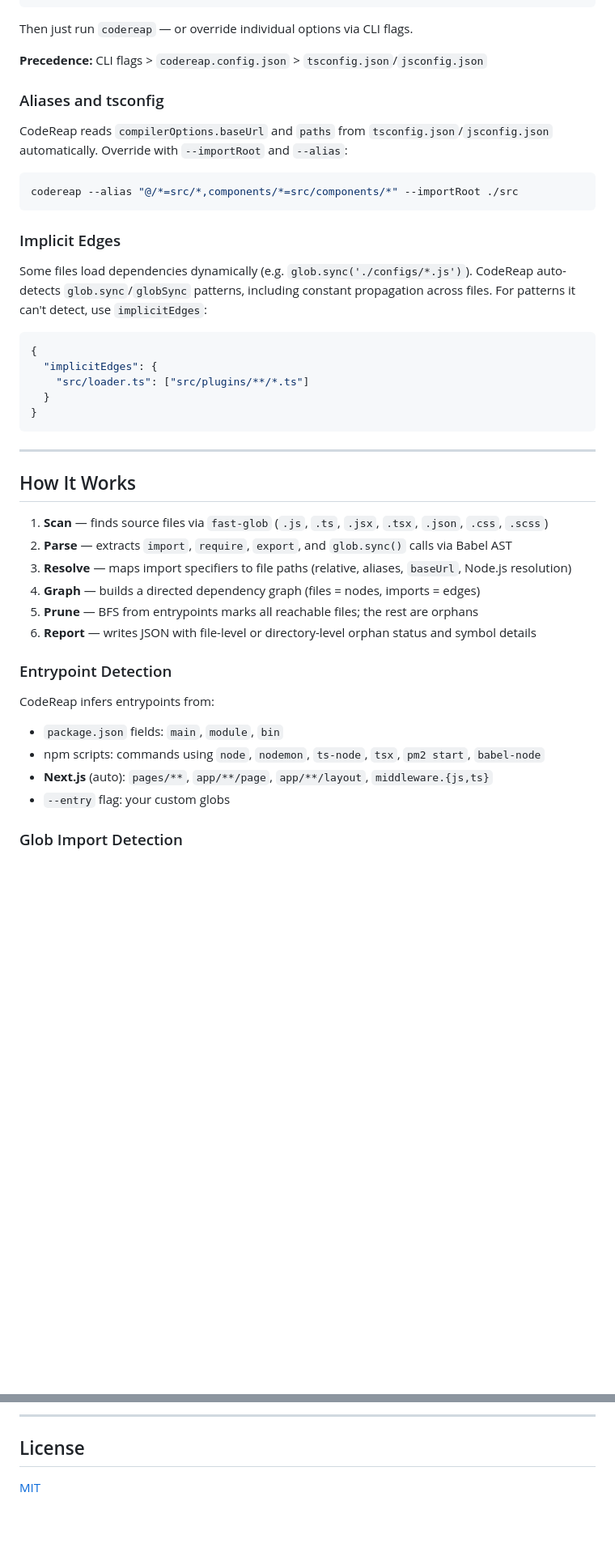
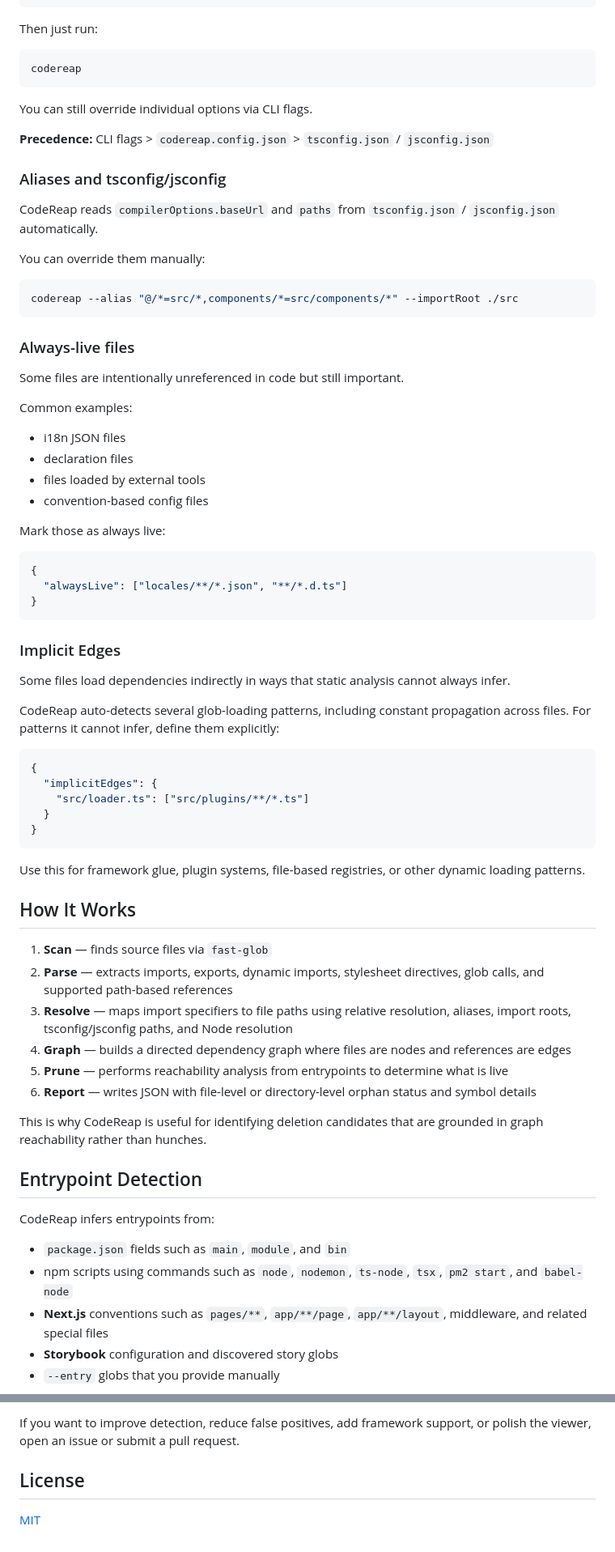
Before and after one commit to junaidhamzae/codereap, a Markdown page: README.md, 2 parts joined by grey strips. Shown at 81% size. GitHub-like rendering; blank space fills up the shorter version.

````diff
--- a/README.md
+++ b/README.md
@@ -140,21 +236,50 @@ Create a `codereap.config.json` in your project root to avoid passing flags ever
 }
 ```
 
-Then just run `codereap` — or override individual options via CLI flags.
+Then just run:
 
-**Precedence:** CLI flags > `codereap.config.json` > `tsconfig.json`/`jsconfig.json`
+```bash
+codereap
+```
 
-### Aliases and tsconfig
+You can still override individual options via CLI flags.
 
-CodeReap reads `compilerOptions.baseUrl` and `paths` from `tsconfig.json`/`jsconfig.json` automatically. Override with `--importRoot` and `--alias`:
+**Precedence:** CLI flags > `codereap.config.json` > `tsconfig.json` / `jsconfig.json`
+
+### Aliases and tsconfig/jsconfig
+
+CodeReap reads `compilerOptions.baseUrl` and `paths` from `tsconfig.json` / `jsconfig.json` automatically.
+
+You can override them manually:
 
 ```bash
 codereap --alias "@/*=src/*,components/*=src/components/*" --importRoot ./src
 ```
 
+### Always-live files
+
+Some files are intentionally unreferenced in code but still important.
+
+Common examples:
+
+- i18n JSON files
+- declaration files
+- files loaded by external tools
+- convention-based config files
+
+Mark those as always live:
+
+```json
+{
+  "alwaysLive": ["locales/**/*.json", "**/*.d.ts"]
+}
+```
+
 ### Implicit Edges
 
-Some files load dependencies dynamically (e.g. `glob.sync('./configs/*.js')`). CodeReap auto-detects `glob.sync`/`globSync` patterns, including constant propagation across files. For patterns it can't detect, use `implicitEdges`:
+Some files load dependencies indirectly in ways that static analysis cannot always infer.
+
+CodeReap auto-detects several glob-loading patterns, including constant propagation across files. For patterns it cannot infer, define them explicitly:
 
 ```json
 {
@@ -164,24 +289,26 @@ Some files load dependencies dynamically (e.g. `glob.sync('./configs/*.js')`). C
 }
 ```
 
----
+Use this for framework glue, plugin systems, file-based registries, or other dynamic loading patterns.
 
 ## How It Works
 
-1. **Scan** — finds source files via `fast-glob` (`.js`, `.ts`, `.jsx`, `.tsx`, `.json`, `.css`, `.scss`)
-2. **Parse** — extracts `import`, `require`, `export`, and `glob.sync()` calls via Babel AST
-3. **Resolve** — maps import specifiers to file paths (relative, aliases, `baseUrl`, Node.js resolution)
-4. **Graph** — builds a directed dependency graph (files = nodes, imports = edges)
-5. **Prune** — BFS from entrypoints marks all reachable files; the rest are orphans
+1. **Scan** — finds source files via `fast-glob`
+2. **Parse** — extracts imports, exports, dynamic imports, stylesheet directives, glob calls, and supported path-based references
+3. **Resolve** — maps import specifiers to file paths using relative resolution, aliases, import roots, tsconfig/jsconfig paths, and Node resolution
+4. **Graph** — builds a directed dependency graph where files are nodes and references are edges
+5. **Prune** — performs reachability analysis from entrypoints to determine what is live
 6. **Report** — writes JSON with file-level or directory-level orphan status and symbol details
 
-### Entrypoint Detection
+This is why CodeReap is useful for identifying deletion candidates that are grounded in graph reachability rather than hunches.
+
+## Entrypoint Detection
 
 CodeReap infers entrypoints from:
-- `package.json` fields: `main`, `module`, `bin`
-- npm scripts: commands using `node`, `nodemon`, `ts-node`, `tsx`, `pm2 start`, `babel-node`
-- **Next.js** (auto): `pages/**`, `app/**/page`, `app/**/layout`, `middleware.{js,ts}`
-- `--entry` flag: your custom globs
 
-### Glob Import Detection
+- `package.json` fields such as `main`, `module`, and `bin`
+- npm scripts using commands such as `node`, `nodemon`, `ts-node`, `tsx`, `pm2 start`, and `babel-node`
+- **Next.js** conventions such as `pages/**`, `app/**/page`, `app/**/layout`, middleware, and related special files
+- **Storybook** configuration and discovered story globs
+- `--entry` globs that you provide manually
 
@@ -285,5 +453,5 @@ Contributions welcome! Open an issue or submit a pull request.
 
----
+If you want to improve detection, reduce false positives, add framework support, or polish the viewer, open an issue or submit a pull request.
 
 ## License
 
````
Also changed, not shown: other parts of README.md (+204 -67 lines).
